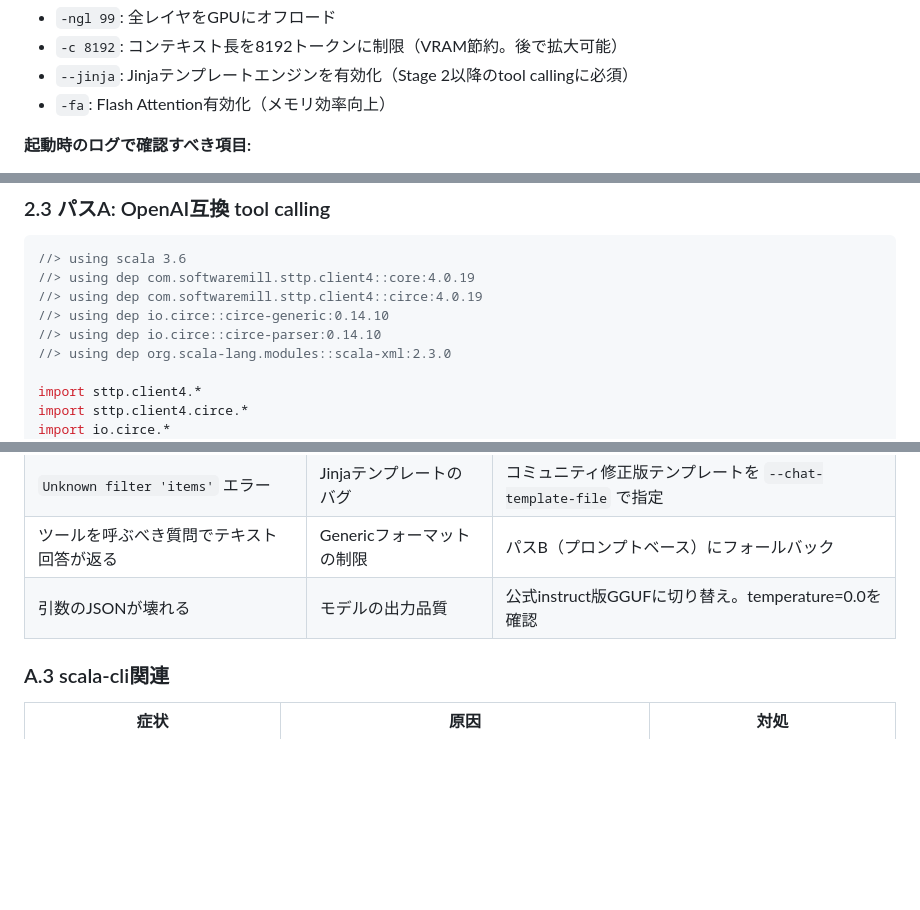
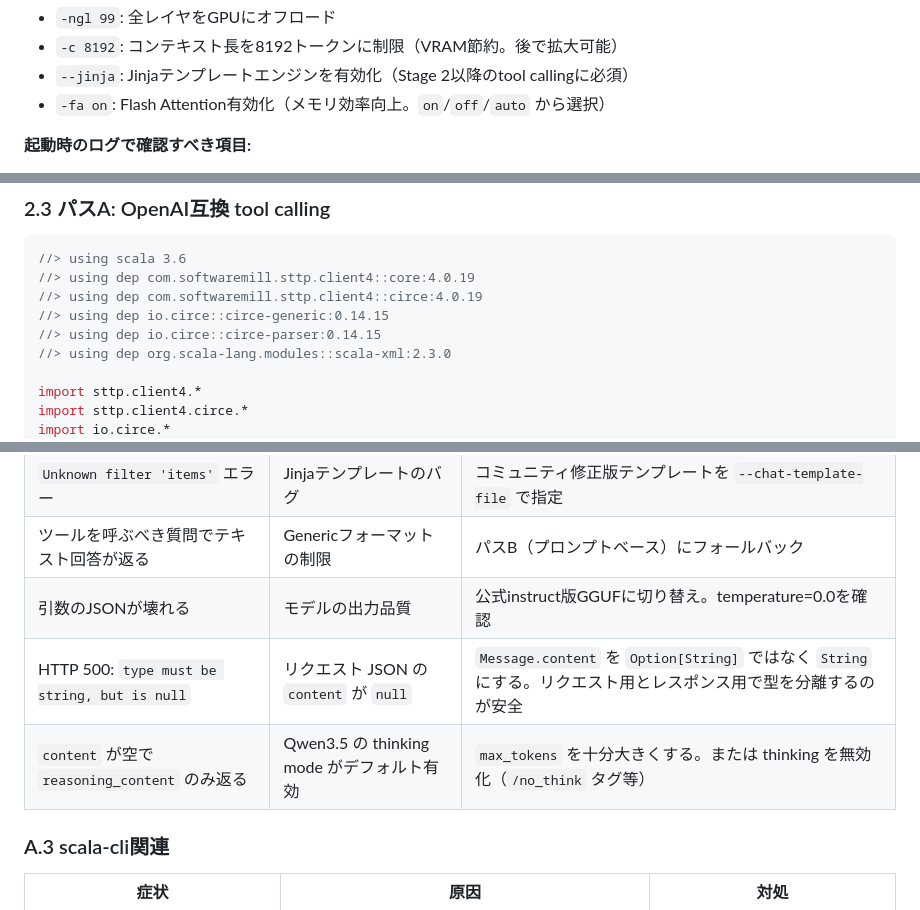
Before and after one commit to nil2013/agentic-system-poc, a Markdown page: docs/agentic-system-learning-guide-scala.md, 3 parts joined by grey strips. GitHub-like rendering; blank space fills up the shorter version.

```diff
--- a/docs/agentic-system-learning-guide-scala.md
+++ b/docs/agentic-system-learning-guide-scala.md
@@ -128,7 +128,7 @@ cmake --build build --config Release -j$(nproc)
 - `-ngl 99`: 全レイヤをGPUにオフロード
 - `-c 8192`: コンテキスト長を8192トークンに制限（VRAM節約。後で拡大可能）
 - `--jinja`: Jinjaテンプレートエンジンを有効化（Stage 2以降のtool callingに必須）
-- `-fa`: Flash Attention有効化（メモリ効率向上）
+- `-fa on`: Flash Attention有効化（メモリ効率向上。`on`/`off`/`auto` から選択）
 
 **起動時のログで確認すべき項目:**
 
@@ -608,8 +608,8 @@ object StatuteSearch {
 //> using scala 3.6
 //> using dep com.softwaremill.sttp.client4::core:4.0.19
 //> using dep com.softwaremill.sttp.client4::circe:4.0.19
-//> using dep io.circe::circe-generic:0.14.10
-//> using dep io.circe::circe-parser:0.14.10
+//> using dep io.circe::circe-generic:0.14.15
+//> using dep io.circe::circe-parser:0.14.15
 //> using dep org.scala-lang.modules::scala-xml:2.3.0
 
 import sttp.client4.*
@@ -1237,6 +1237,8 @@ scala-cli export --sbt stage3_routing.scala
 | `Unknown filter 'items'` エラー | Jinjaテンプレートのバグ | コミュニティ修正版テンプレートを `--chat-template-file` で指定 |
 | ツールを呼ぶべき質問でテキスト回答が返る | Genericフォーマットの制限 | パスB（プロンプトベース）にフォールバック |
 | 引数のJSONが壊れる | モデルの出力品質 | 公式instruct版GGUFに切り替え。temperature=0.0を確認 |
+| HTTP 500: `type must be string, but is null` | リクエスト JSON の `content` が `null` | `Message.content` を `Option[String]` ではなく `String` にする。リクエスト用とレスポンス用で型を分離するのが安全 |
+| `content` が空で `reasoning_content` のみ返る | Qwen3.5 の thinking mode がデフォルト有効 | `max_tokens` を十分大きくする。または thinking を無効化（`/no_think` タグ等） |
 
 ### A.3 scala-cli関連
 
```
Also changed, not shown: other parts of docs/agentic-system-learning-guide-scala.md (+6 -6 lines), docs/agentic-system-learning-guide.md (+1 -1 lines).
